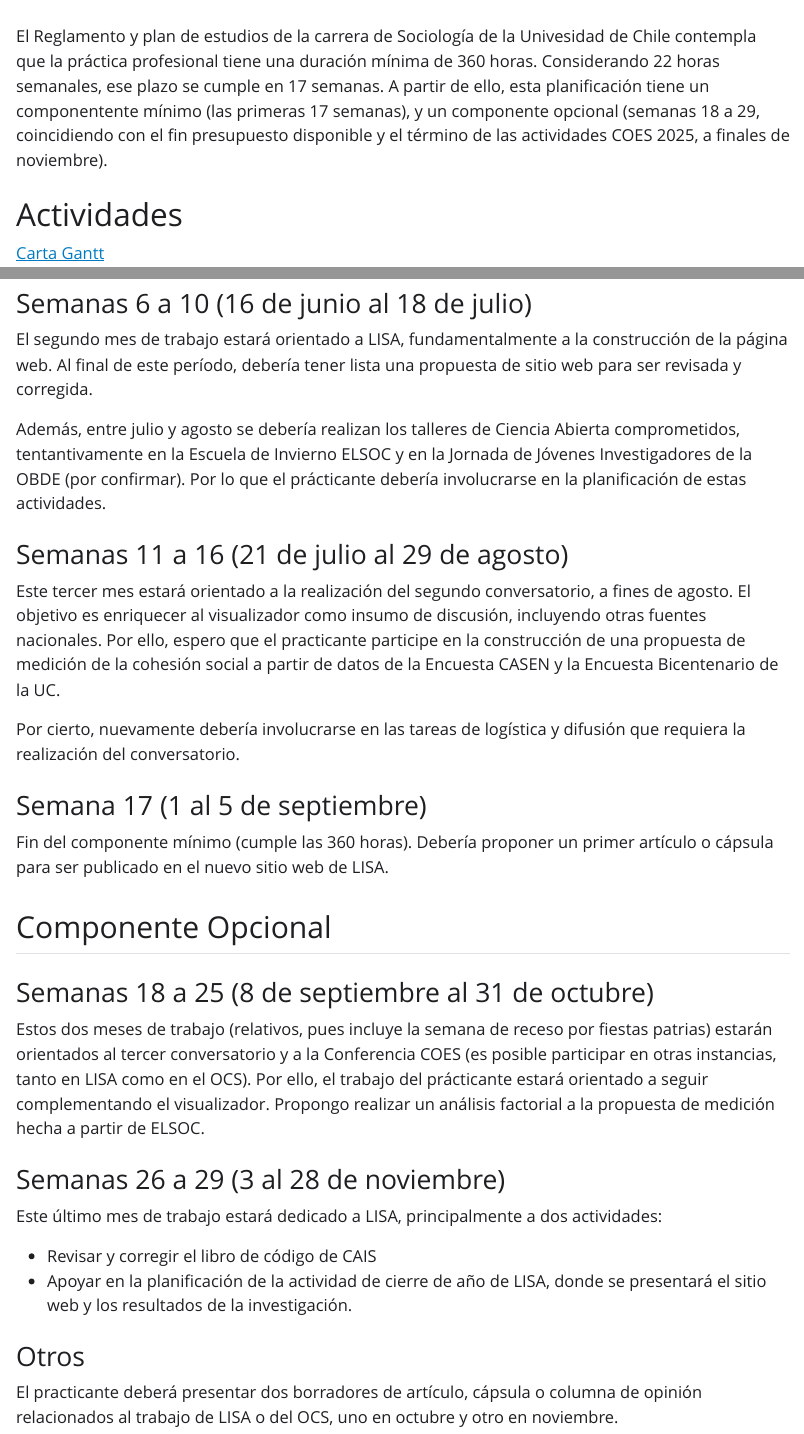
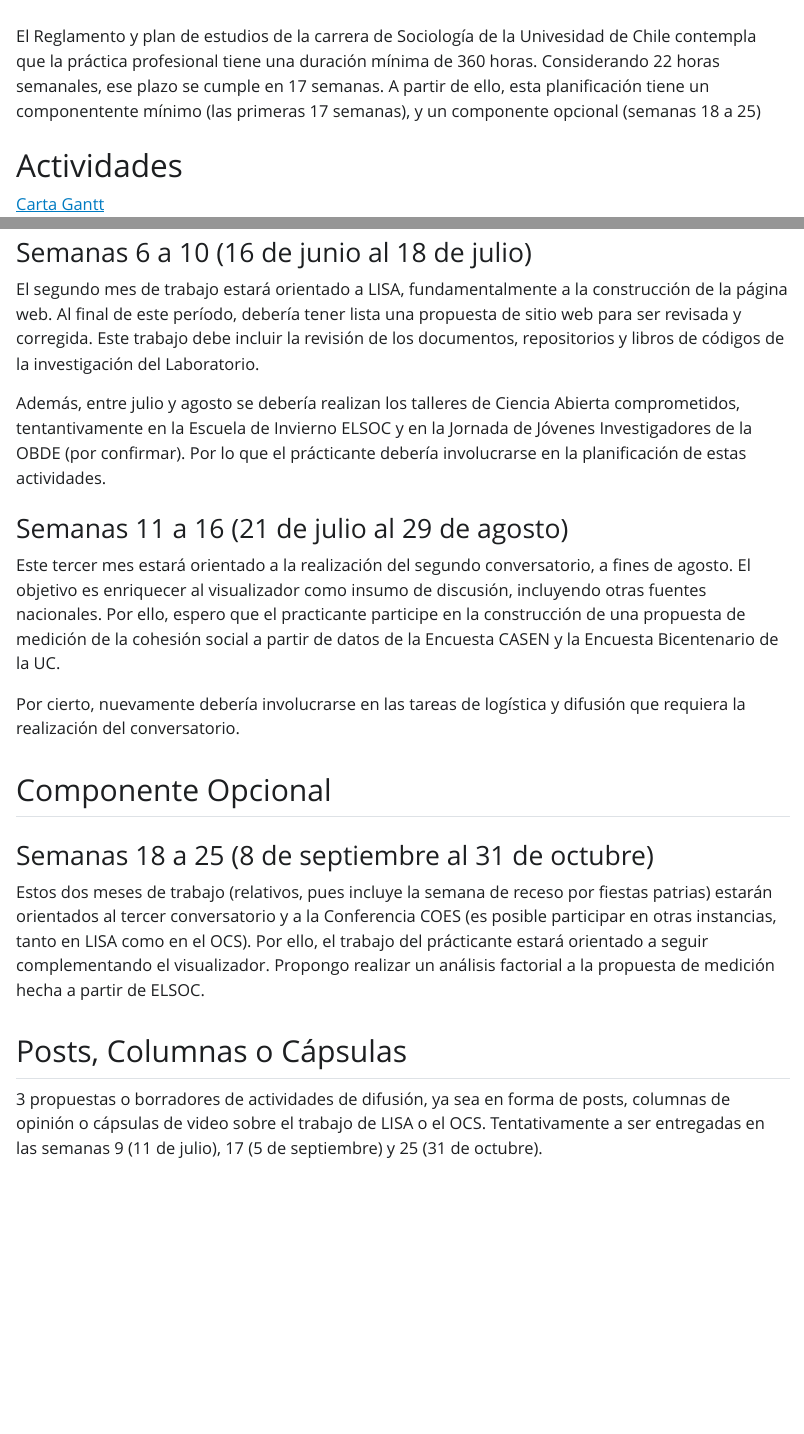
Before and after one commit to Planificacion-Observatorios-2025/Planificaci-n-General, a Quarto document (practica.qmd): the page in a window 1100 px wide, from 60 px down, and a second part further down, joined at a grey line. The pictures show the output file practica.html that the author committed with the source, opened offline; Quarto's library style sheets are replaced by a plain one without menus.

Commit message:
corrección número semanas

```diff
--- a/practica.qmd
+++ b/practica.qmd
@@ -4,7 +4,7 @@ format: html
 editor: visual
 ---
 
-El Reglamento y plan de estudios de la carrera de Sociología de la Univesidad de Chile contempla que la práctica profesional tiene una duración mínima de 360 horas. Considerando 22 horas semanales, ese plazo se cumple en 17 semanas. A partir de ello, esta planificación tiene un componentente mínimo (las primeras 17 semanas), y un componente opcional (semanas 18 a 29, coincidiendo con el fin presupuesto disponible y el término de las actividades COES 2025, a finales de noviembre).
+El Reglamento y plan de estudios de la carrera de Sociología de la Univesidad de Chile contempla que la práctica profesional tiene una duración mínima de 360 horas. Considerando 22 horas semanales, ese plazo se cumple en 17 semanas. A partir de ello, esta planificación tiene un componentente mínimo (las primeras 17 semanas), y un componente opcional (semanas 18 a 25)
 
 # Actividades
 
@@ -23,7 +23,7 @@ Este primer mes de trabajo debería estar orientado a la realización del primer
 
 ### Semanas 6 a 10 (16 de junio al 18 de julio)
 
-El segundo mes de trabajo estará orientado a LISA, fundamentalmente a la construcción de la página web. Al final de este período, debería tener lista una propuesta de sitio web para ser revisada y corregida.
+El segundo mes de trabajo estará orientado a LISA, fundamentalmente a la construcción de la página web. Al final de este período, debería tener lista una propuesta de sitio web para ser revisada y corregida. Este trabajo debe incluir la revisión de los documentos, repositorios y libros de códigos de la investigación del Laboratorio.
 
 Además, entre julio y agosto se debería realizan los talleres de Ciencia Abierta comprometidos, tentantivamente en la Escuela de Invierno ELSOC y en la Jornada de Jóvenes Investigadores de la OBDE (por confirmar). Por lo que el prácticante debería involucrarse en la planificación de estas actividades.
 
@@ -33,23 +33,12 @@ Este tercer mes estará orientado a la realización del segundo conversatorio, a
 
 Por cierto, nuevamente debería involucrarse en las tareas de logística y difusión que requiera la realización del conversatorio.
 
-### Semana 17 (1 al 5 de septiembre)
-
-Fin del componente mínimo (cumple las 360 horas). Debería proponer un primer artículo o cápsula para ser publicado en el nuevo sitio web de LISA.
-
 ## Componente Opcional
 
 ### Semanas 18 a 25 (8 de septiembre al 31 de octubre)
 
 Estos dos meses de trabajo (relativos, pues incluye la semana de receso por fiestas patrias) estarán orientados al tercer conversatorio y a la Conferencia COES (es posible participar en otras instancias, tanto en LISA como en el OCS). Por ello, el trabajo del prácticante estará orientado a seguir complementando el visualizador. Propongo realizar un análisis factorial a la propuesta de medición hecha a partir de ELSOC.
 
-### Semanas 26 a 29 (3 al 28 de noviembre)
+## Posts, Columnas o Cápsulas
 
-Este último mes de trabajo estará dedicado a LISA, principalmente a dos actividades:
-
--   Revisar y corregir el libro de código de CAIS
--   Apoyar en la planificación de la actividad de cierre de año de LISA, donde se presentará el sitio web y los resultados de la investigación.
-
-### Otros
-
-El practicante deberá presentar dos borradores de artículo, cápsula o columna de opinión relacionados al trabajo de LISA o del OCS, uno en octubre y otro en noviembre.
+3 propuestas o borradores de actividades de difusión, ya sea en forma de posts, columnas de opinión o cápsulas de video sobre el trabajo de LISA o el OCS. Tentativamente a ser entregadas en las semanas 9 (11 de julio), 17 (5 de septiembre) y 25 (31 de octubre).
```
Also changed, not shown: practica.html.
